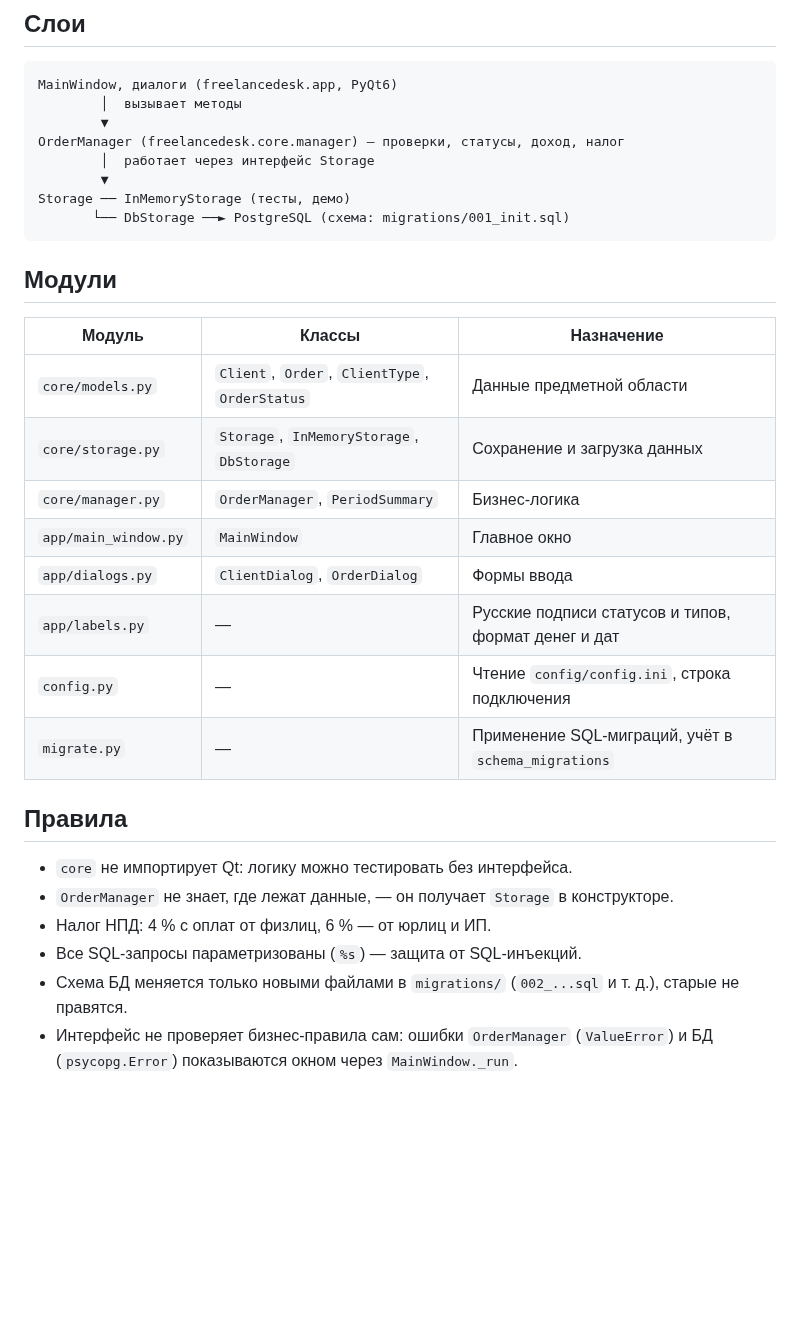
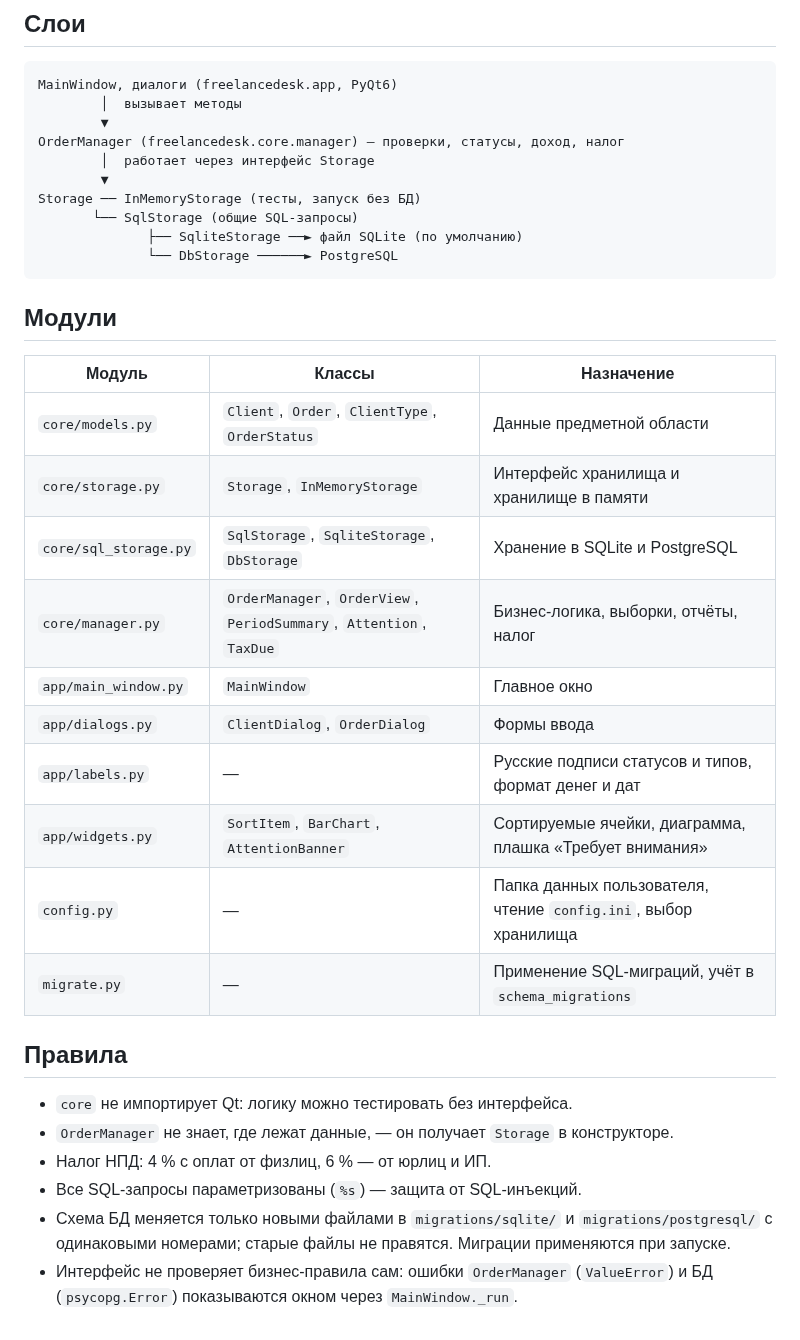
Before and after one commit to ZniKDK/FreelanceDesk, a Markdown page: docs/architecture.md, the part around the change. Drawn GitHub-style; blank space fills up the shorter version.

````diff
--- a/docs/architecture.md
+++ b/docs/architecture.md
@@ -9,8 +9,10 @@ MainWindow, диалоги (freelancedesk.app, PyQt6)
 OrderManager (freelancedesk.core.manager) — проверки, статусы, доход, налог
         │  работает через интерфейс Storage
         ▼
-Storage ── InMemoryStorage (тесты, демо)
-       └── DbStorage ──► PostgreSQL (схема: migrations/001_init.sql)
+Storage ── InMemoryStorage (тесты, запуск без БД)
+       └── SqlStorage (общие SQL-запросы)
+              ├── SqliteStorage ──► файл SQLite (по умолчанию)
+              └── DbStorage ──────► PostgreSQL
 ```
 
 ## Модули
@@ -18,12 +20,14 @@ Storage ── InMemoryStorage (тесты, демо)
 | Модуль | Классы | Назначение |
 |---|---|---|
 | `core/models.py` | `Client`, `Order`, `ClientType`, `OrderStatus` | Данные предметной области |
-| `core/storage.py` | `Storage`, `InMemoryStorage`, `DbStorage` | Сохранение и загрузка данных |
-| `core/manager.py` | `OrderManager`, `PeriodSummary` | Бизнес-логика |
+| `core/storage.py` | `Storage`, `InMemoryStorage` | Интерфейс хранилища и хранилище в памяти |
+| `core/sql_storage.py` | `SqlStorage`, `SqliteStorage`, `DbStorage` | Хранение в SQLite и PostgreSQL |
+| `core/manager.py` | `OrderManager`, `OrderView`, `PeriodSummary`, `Attention`, `TaxDue` | Бизнес-логика, выборки, отчёты, налог |
 | `app/main_window.py` | `MainWindow` | Главное окно |
 | `app/dialogs.py` | `ClientDialog`, `OrderDialog` | Формы ввода |
 | `app/labels.py` | — | Русские подписи статусов и типов, формат денег и дат |
-| `config.py` | — | Чтение `config/config.ini`, строка подключения |
+| `app/widgets.py` | `SortItem`, `BarChart`, `AttentionBanner` | Сортируемые ячейки, диаграмма, плашка «Требует внимания» |
+| `config.py` | — | Папка данных пользователя, чтение `config.ini`, выбор хранилища |
 | `migrate.py` | — | Применение SQL-миграций, учёт в `schema_migrations` |
 
 ## Правила
@@ -32,5 +36,5 @@ Storage ── InMemoryStorage (тесты, демо)
 - `OrderManager` не знает, где лежат данные, — он получает `Storage` в конструкторе.
 - Налог НПД: 4 % с оплат от физлиц, 6 % — от юрлиц и ИП.
 - Все SQL-запросы параметризованы (`%s`) — защита от SQL-инъекций.
-- Схема БД меняется только новыми файлами в `migrations/` (`002_...sql` и т. д.), старые не правятся.
+- Схема БД меняется только новыми файлами в `migrations/sqlite/` и `migrations/postgresql/` с одинаковыми номерами; старые файлы не правятся. Миграции применяются при запуске.
 - Интерфейс не проверяет бизнес-правила сам: ошибки `OrderManager` (`ValueError`) и БД (`psycopg.Error`) показываются окном через `MainWindow._run`.
````
Also changed, not shown: README.md (+57 -25 lines), docs/screenshot.png, docs/screenshot_summary.png (added), 9 other files.
